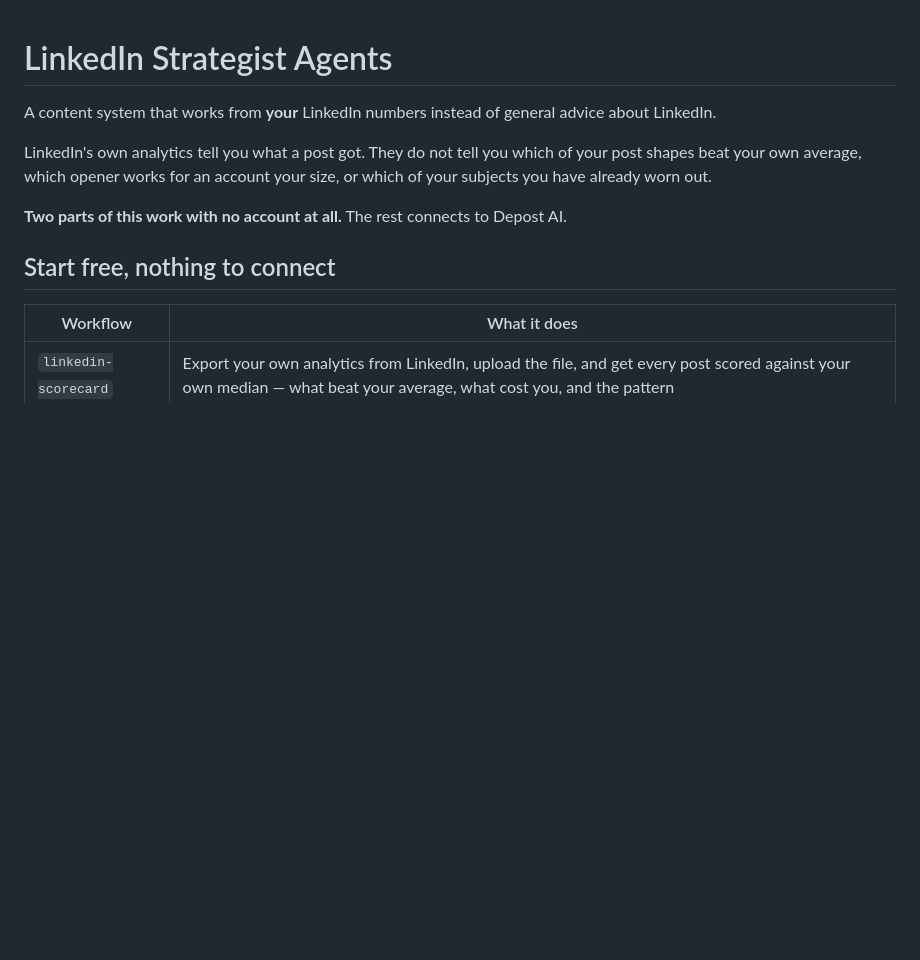
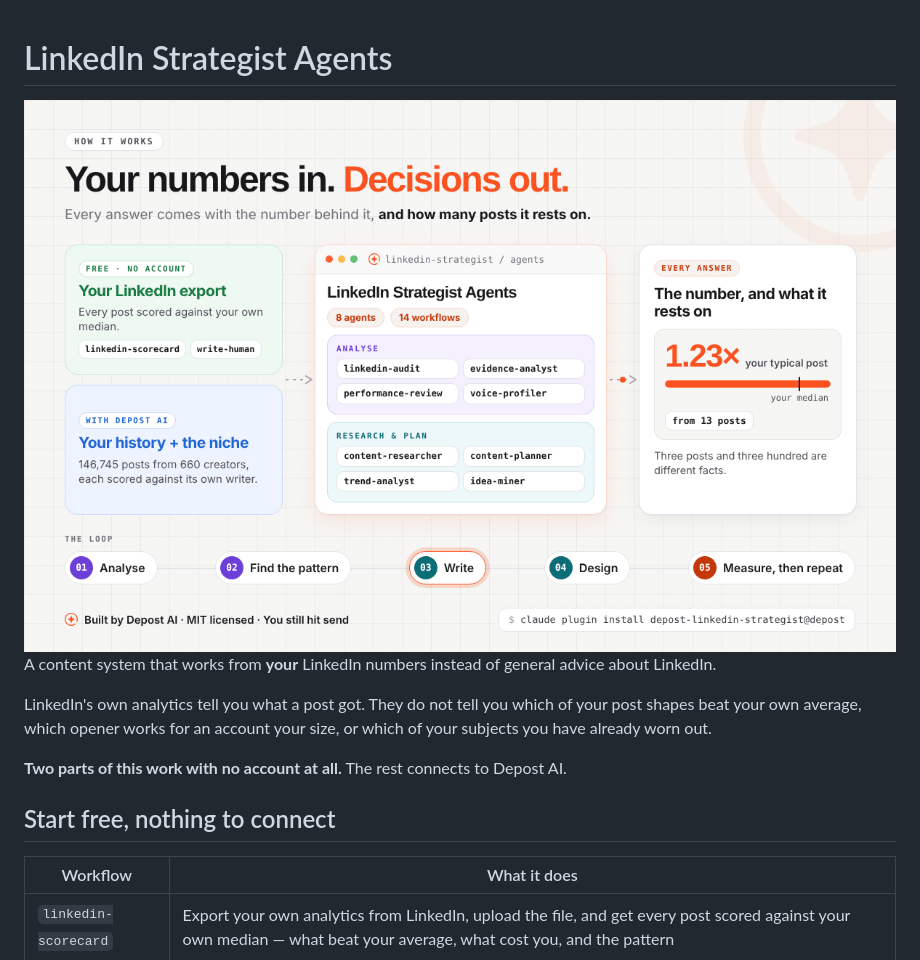
Before and after one commit to remoteen/depost-linkedin-strategist, a Markdown page: README.md, the part around the change. GitHub-like rendering; pictures changed too: assets/how-it-works.gif (added); blank space fills up the shorter version.

Commit message:
Add the how-it-works animation at the top of the README
Committed into the repo rather than served from statics.depost.ai like the eight
screenshots. It is 739 KB, which is nothing against 26 small text files, and a
hero image that cannot break is worth more here than consistency with the
screenshots: the directory listing renders this README, and a missing hero is
the first thing a visitor would see.

Every claim on it was checked before it went in: eight agents with the right
names, fourteen workflows, the two free workflows named correctly, 146,745 posts
from 660 creators, 1.23x from 13 posts, and the install command.

Co-Authored-By: Claude Opus 5 <noreply@anthropic.com>

```diff
--- a/README.md
+++ b/README.md
@@ -1,4 +1,6 @@
 # LinkedIn Strategist Agents
+
+<img src="assets/how-it-works.gif" alt="How it works: your LinkedIn export or your connected history goes in; eight agents and fourteen workflows analyse, research, plan, write and design; every answer comes back with the number behind it and how many posts it rests on" width="100%">
 
 A content system that works from **your** LinkedIn numbers instead of general advice
 about LinkedIn.
```
Also changed, not shown: 1 other file.
